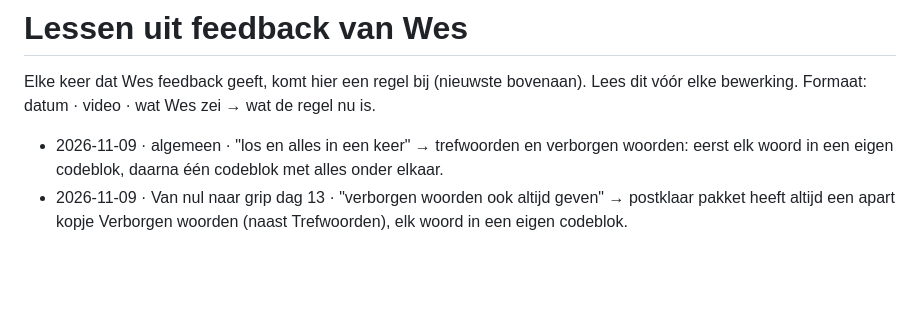
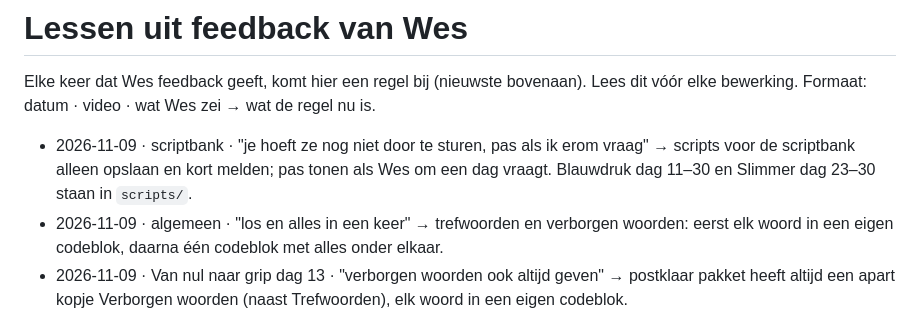
Before and after one commit to Wesleyvhees/Walid-Style-Proef, a Markdown page: tiktok-editor/kennis/lessen.md, the part around the change. Drawn GitHub-style; blank space fills up the shorter version.

Commit message:
Script bank: 75 kilo blauwdruk day 11-30 rewritten to the house rules
Co-Authored-By: Claude Opus 5.5 <noreply@anthropic.com>
Claude-Session: https://claude.ai/code/session_01GfAJtLBcVoG9e6fWWCmJC3

```diff
--- a/tiktok-editor/kennis/lessen.md
+++ b/tiktok-editor/kennis/lessen.md
@@ -3,6 +3,7 @@
 Elke keer dat Wes feedback geeft, komt hier een regel bij (nieuwste bovenaan). Lees dit vóór elke bewerking.
 Formaat: datum · video · wat Wes zei → wat de regel nu is.
 
+- 2026-11-09 · scriptbank · "je hoeft ze nog niet door te sturen, pas als ik erom vraag" → scripts voor de scriptbank alleen opslaan en kort melden; pas tonen als Wes om een dag vraagt. Blauwdruk dag 11–30 en Slimmer dag 23–30 staan in `scripts/`.
 - 2026-11-09 · algemeen · "los en alles in een keer" → trefwoorden en verborgen woorden: eerst elk woord in een eigen codeblok, daarna één codeblok met alles onder elkaar.
 - 2026-11-09 · Van nul naar grip dag 13 · "verborgen woorden ook altijd geven" → postklaar pakket heeft altijd een apart kopje Verborgen woorden (naast Trefwoorden), elk woord in een eigen codeblok.
 - 2026-11-09 · algemeen · keuzemenu plek hook → **C: hook + serienaam altijd op y 300** in alle series (onder de TikTok-knoppen Volgend/Voor jou, vrij van je hoofd). Bij dag 12/13 stond hij op y 105 en viel deels achter de TikTok-knoppen. render.mjs zet het vast (`hookY` in templates.json), storyboard-y wordt genegeerd.
```
Also changed, not shown: tiktok-editor/scripts/blauwdruk75.md (added, +274 -0 lines).
